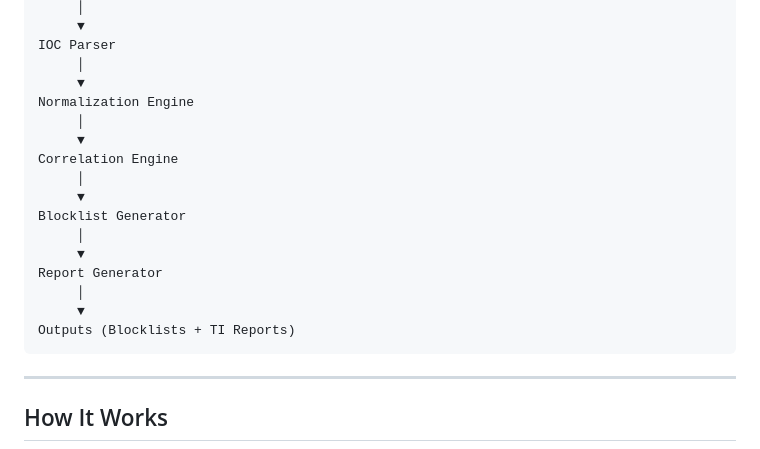
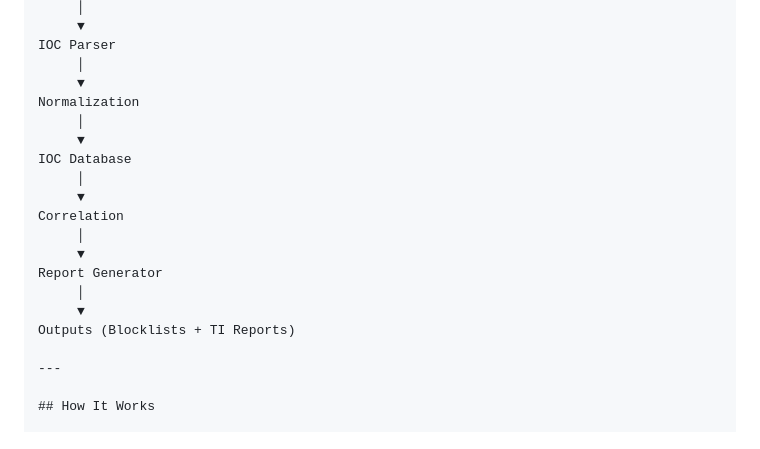
Before and after one commit to manvithareddy5858-lab/Threat---Intelligence---Aggregator, a Markdown page: README.md, the part around the change. GitHub-like rendering.

````diff
--- a/README.md
+++ b/README.md
@@ -57,20 +57,19 @@ Feed Loader
 IOC Parser
      │
      ▼
-Normalization Engine
+Normalization
      │
      ▼
-Correlation Engine
+IOC Database
      │
      ▼
-Blocklist Generator
+Correlation
      │
      ▼
 Report Generator
      │
      ▼
 Outputs (Blocklists + TI Reports)
-```
 
 ---
 
````
